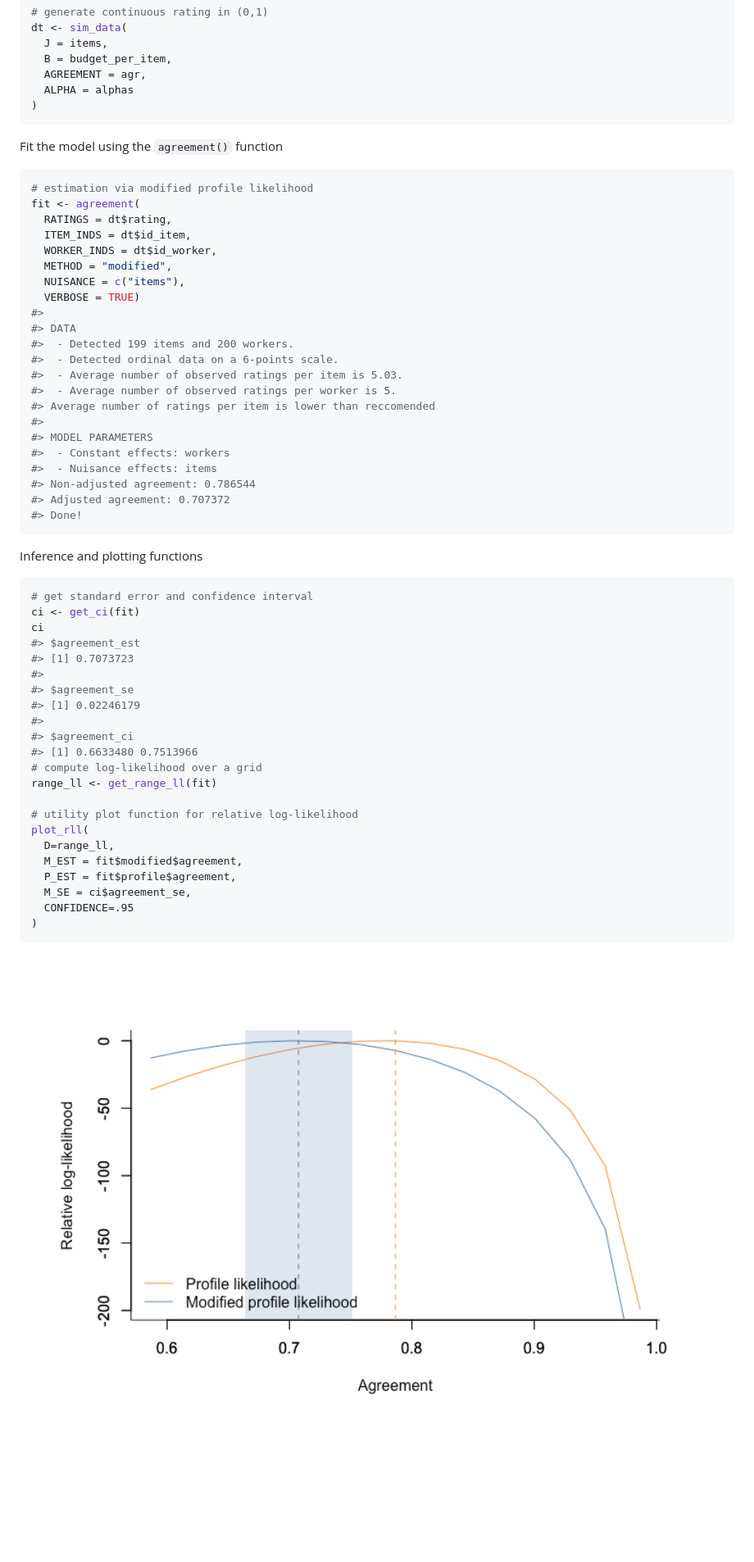
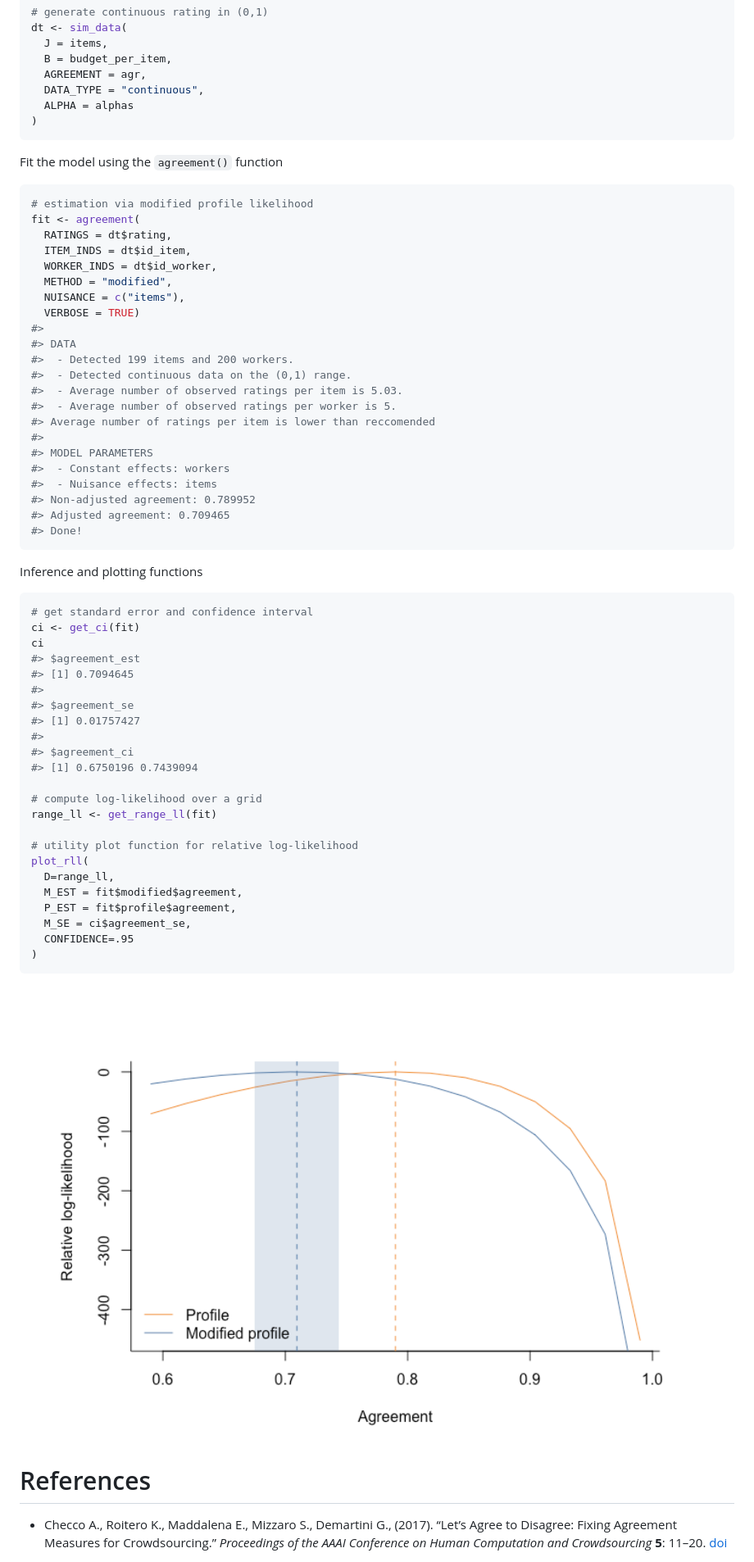
Before and after one commit to giuseppealfonzetti/AgreementPhi, a Markdown page: README.md, the part around one of its changes. Shown at 82% size. GitHub-like rendering; pictures changed too: man/figures/README-unnamed-chunk-4-1.png; blank space fills up the shorter version.

````diff
--- a/README.md
+++ b/README.md
@@ -48,6 +50,7 @@ dt <- sim_data(
   J = items,
   B = budget_per_item,
   AGREEMENT = agr,
+  DATA_TYPE = "continuous",
   ALPHA = alphas
 )
 ```
@@ -66,7 +69,7 @@ fit <- agreement(
 #>
 #> DATA
 #>  - Detected 199 items and 200 workers.
-#>  - Detected ordinal data on a 6-points scale.
+#>  - Detected continuous data on the (0,1) range.
 #>  - Average number of observed ratings per item is 5.03.
 #>  - Average number of observed ratings per worker is 5.
 #> Average number of ratings per item is lower than reccomended
@@ -74,8 +77,8 @@ fit <- agreement(
 #> MODEL PARAMETERS
 #>  - Constant effects: workers
 #>  - Nuisance effects: items
-#> Non-adjusted agreement: 0.786544
-#> Adjusted agreement: 0.707372
+#> Non-adjusted agreement: 0.789952
+#> Adjusted agreement: 0.709465
 #> Done!
 ```
 
@@ -86,13 +89,14 @@ Inference and plotting functions
 ci <- get_ci(fit)
 ci
 #> $agreement_est
-#> [1] 0.7073723
+#> [1] 0.7094645
 #>
 #> $agreement_se
-#> [1] 0.02246179
+#> [1] 0.01757427
 #>
 #> $agreement_ci
-#> [1] 0.6633480 0.7513966
+#> [1] 0.6750196 0.7439094
+
 # compute log-likelihood over a grid
 range_ll <- get_range_ll(fit)
 
@@ -107,3 +111,11 @@ plot_rll(
 ```
 
 <img src="man/figures/README-unnamed-chunk-4-1.png" width="100%" />
+
+# References
+
+- Checco A., Roitero K., Maddalena E., Mizzaro S., Demartini G., (2017).
+  “Let’s Agree to Disagree: Fixing Agreement Measures for
+  Crowdsourcing.” *Proceedings of the AAAI Conference on Human
+  Computation and Crowdsourcing* **5**: 11–20.
+  [doi](https://doi.org/10.1609/hcomp.v5i1.13306)
````
Also changed, not shown: other parts of README.md (+5 -3 lines), 6 other files.
